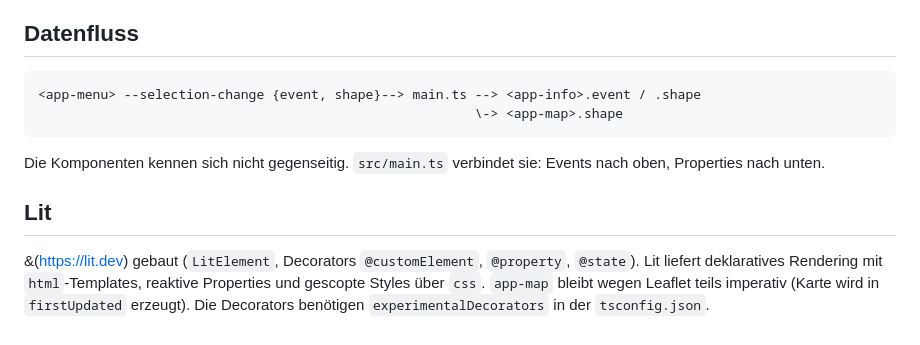
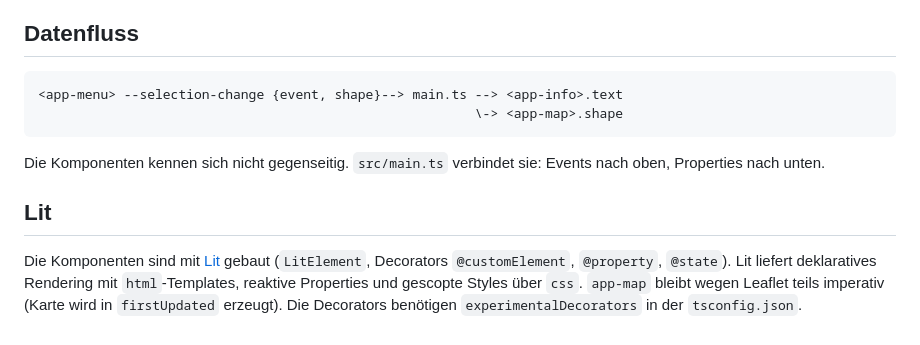
Before and after one commit to Geooorg/webcomponents-fsm-poc, a Markdown page: README.md, the part around the change. Rendered like a GitHub page.

Commit message:
README: Datenfluss korrigiert

````diff
--- a/README.md
+++ b/README.md
@@ -57,7 +57,7 @@ Init --[Ereignis gewählt]--> EreignisGewaehlt --[Form gewählt]--> SendReady --
 ## Datenfluss
 
 ```
-<app-menu> --selection-change {event, shape}--> main.ts --> <app-info>.event / .shape
+<app-menu> --selection-change {event, shape}--> main.ts --> <app-info>.text
                                                         \-> <app-map>.shape
 ```
 
@@ -65,4 +65,4 @@ Die Komponenten kennen sich nicht gegenseitig. `src/main.ts` verbindet sie: Even
 
 ## Lit
 
-&(https://lit.dev) gebaut (`LitElement`, Decorators `@customElement`, `@property`, `@state`). Lit liefert deklaratives Rendering mit `html`-Templates, reaktive Properties und gescopte Styles über `css`. `app-map` bleibt wegen Leaflet teils imperativ (Karte wird in `firstUpdated` erzeugt). Die Decorators benötigen `experimentalDecorators` in der `tsconfig.json`.
+Die Komponenten sind mit [Lit](https://lit.dev) gebaut (`LitElement`, Decorators `@customElement`, `@property`, `@state`). Lit liefert deklaratives Rendering mit `html`-Templates, reaktive Properties und gescopte Styles über `css`. `app-map` bleibt wegen Leaflet teils imperativ (Karte wird in `firstUpdated` erzeugt). Die Decorators benötigen `experimentalDecorators` in der `tsconfig.json`.
````
